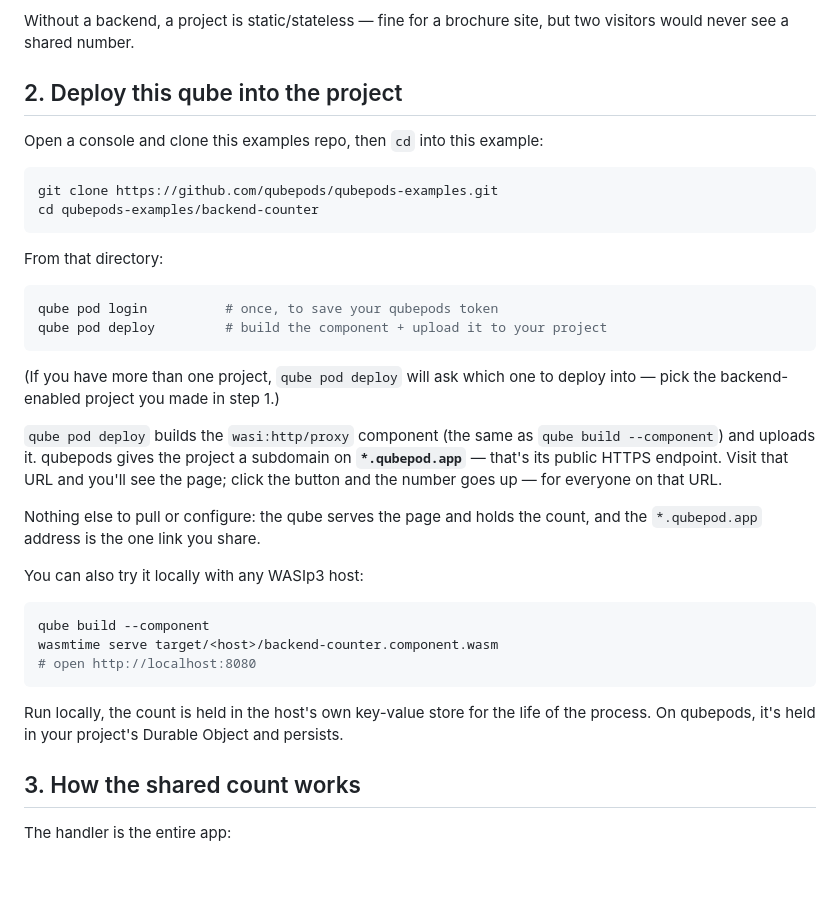
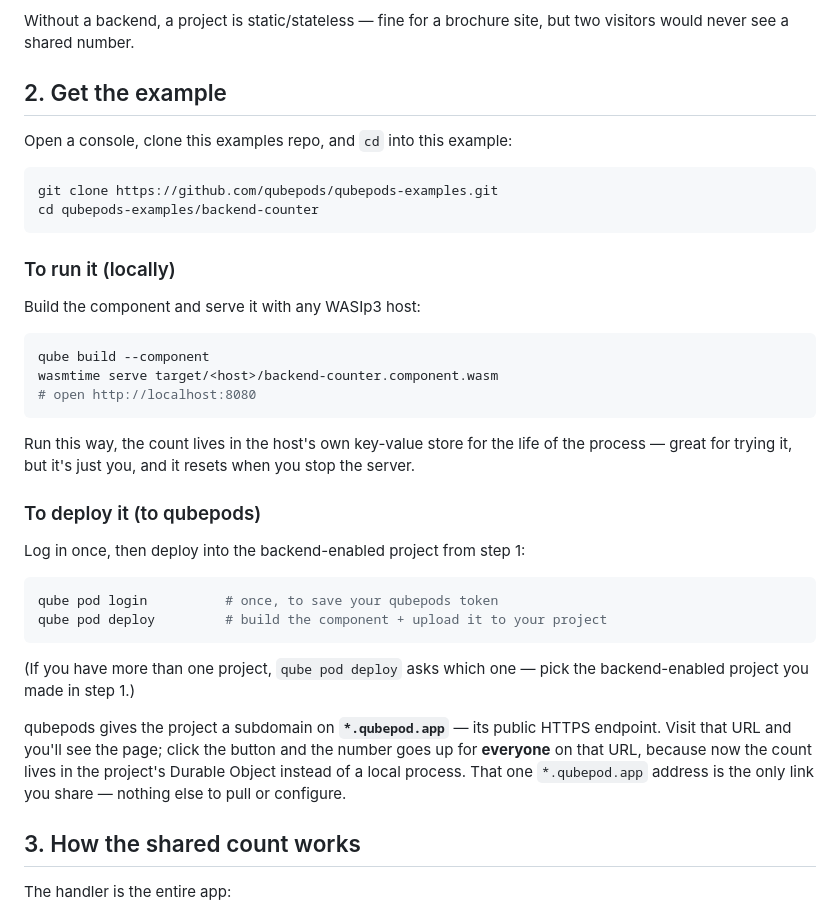
Before and after one commit to qubepods/qubits, a Markdown page: backend-counter/README.md, the part around the change. Rendered like a GitHub page; blank space fills up the shorter version.

Commit message:
docs: split backend-counter step 2 into clear "run it" and "deploy it"
Separate the two actions a reader takes after cloning: run it locally with a
WASIp3 host, or deploy it to a qubepods project for the shared *.qubepod.app
endpoint. Was previously deploy-first with the local run buried after.

Co-Authored-By: Claude Opus 4.8 <noreply@anthropic.com>
Claude-Session: https://claude.ai/code/session_01Pxp9ov8wGdGcVaRbSzCM2H

````diff
--- a/backend-counter/README.md
+++ b/backend-counter/README.md
@@ -51,35 +51,18 @@ project's endpoint lands on it.
 Without a backend, a project is static/stateless — fine for a brochure site,
 but two visitors would never see a shared number.
 
-## 2. Deploy this qube into the project
+## 2. Get the example
 
-Open a console and clone this examples repo, then `cd` into this example:
+Open a console, clone this examples repo, and `cd` into this example:
 
 ```sh
 git clone https://github.com/qubepods/qubepods-examples.git
 cd qubepods-examples/backend-counter
 ```
 
-From that directory:
+### To run it (locally)
 
-```sh
-qube pod login          # once, to save your qubepods token
-qube pod deploy         # build the component + upload it to your project
-```
-
-(If you have more than one project, `qube pod deploy` will ask which one to
-deploy into — pick the backend-enabled project you made in step 1.)
-
-`qube pod deploy` builds the `wasi:http/proxy` component (the same as
-`qube build --component`) and uploads it. qubepods gives the project a
-subdomain on **`*.qubepod.app`** — that's its public HTTPS endpoint. Visit
-that URL and you'll see the page; click the button and the number goes up —
-for everyone on that URL.
-
-Nothing else to pull or configure: the qube serves the page and holds the
-count, and the `*.qubepod.app` address is the one link you share.
-
-You can also try it locally with any WASIp3 host:
+Build the component and serve it with any WASIp3 host:
 
 ```sh
 qube build --component
@@ -87,9 +70,28 @@ wasmtime serve target/<host>/backend-counter.component.wasm
 # open http://localhost:8080
 ```
 
-Run locally, the count is held in the host's own key-value store for the life
-of the process. On qubepods, it's held in your project's Durable Object and
-persists.
+Run this way, the count lives in the host's own key-value store for the life
+of the process — great for trying it, but it's just you, and it resets when
+you stop the server.
+
+### To deploy it (to qubepods)
+
+Log in once, then deploy into the backend-enabled project from step 1:
+
+```sh
+qube pod login          # once, to save your qubepods token
+qube pod deploy         # build the component + upload it to your project
+```
+
+(If you have more than one project, `qube pod deploy` asks which one — pick
+the backend-enabled project you made in step 1.)
+
+qubepods gives the project a subdomain on **`*.qubepod.app`** — its public
+HTTPS endpoint. Visit that URL and you'll see the page; click the button and
+the number goes up for **everyone** on that URL, because now the count lives
+in the project's Durable Object instead of a local process. That one
+`*.qubepod.app` address is the only link you share — nothing else to pull or
+configure.
 
 ## 3. How the shared count works
 
````
